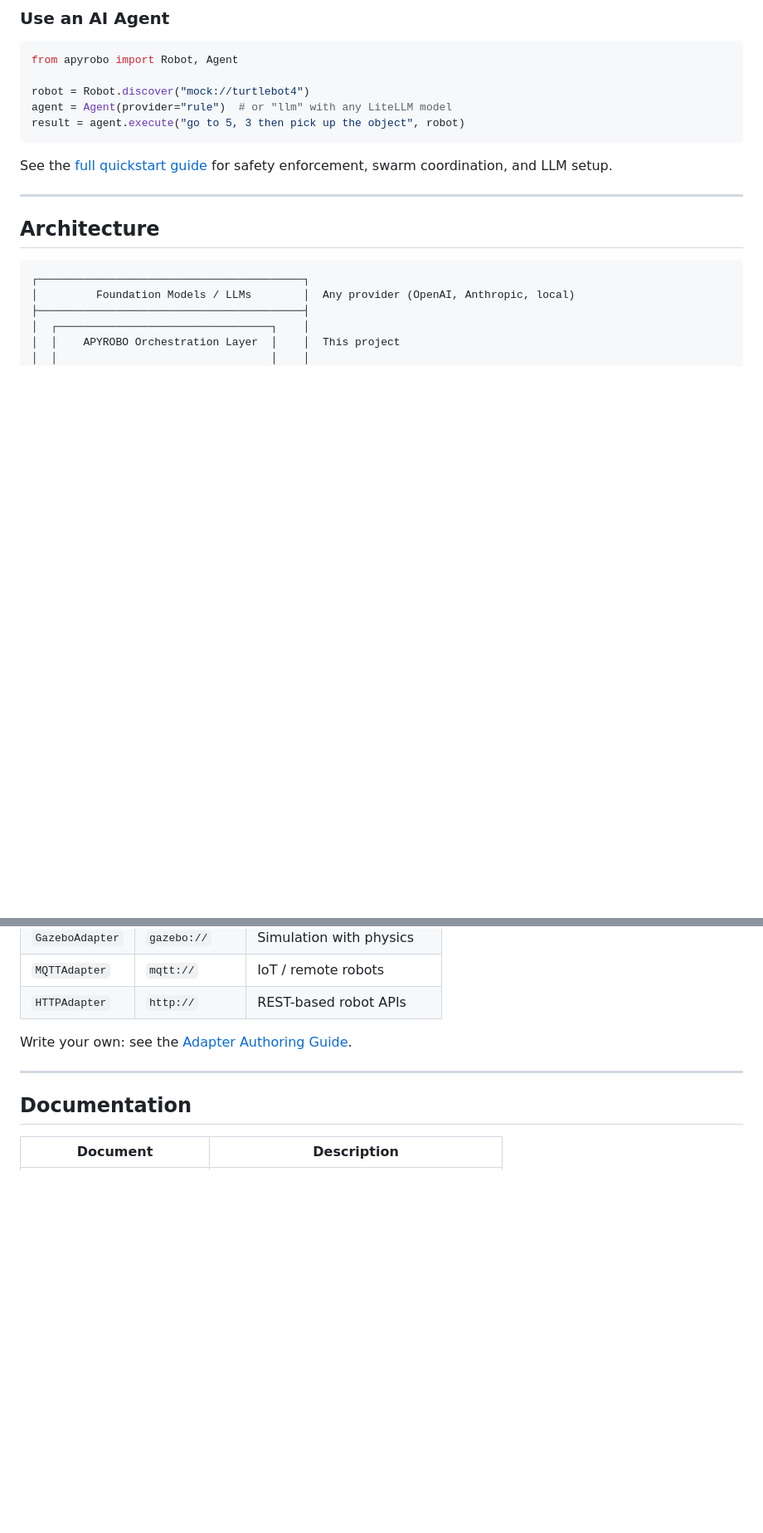
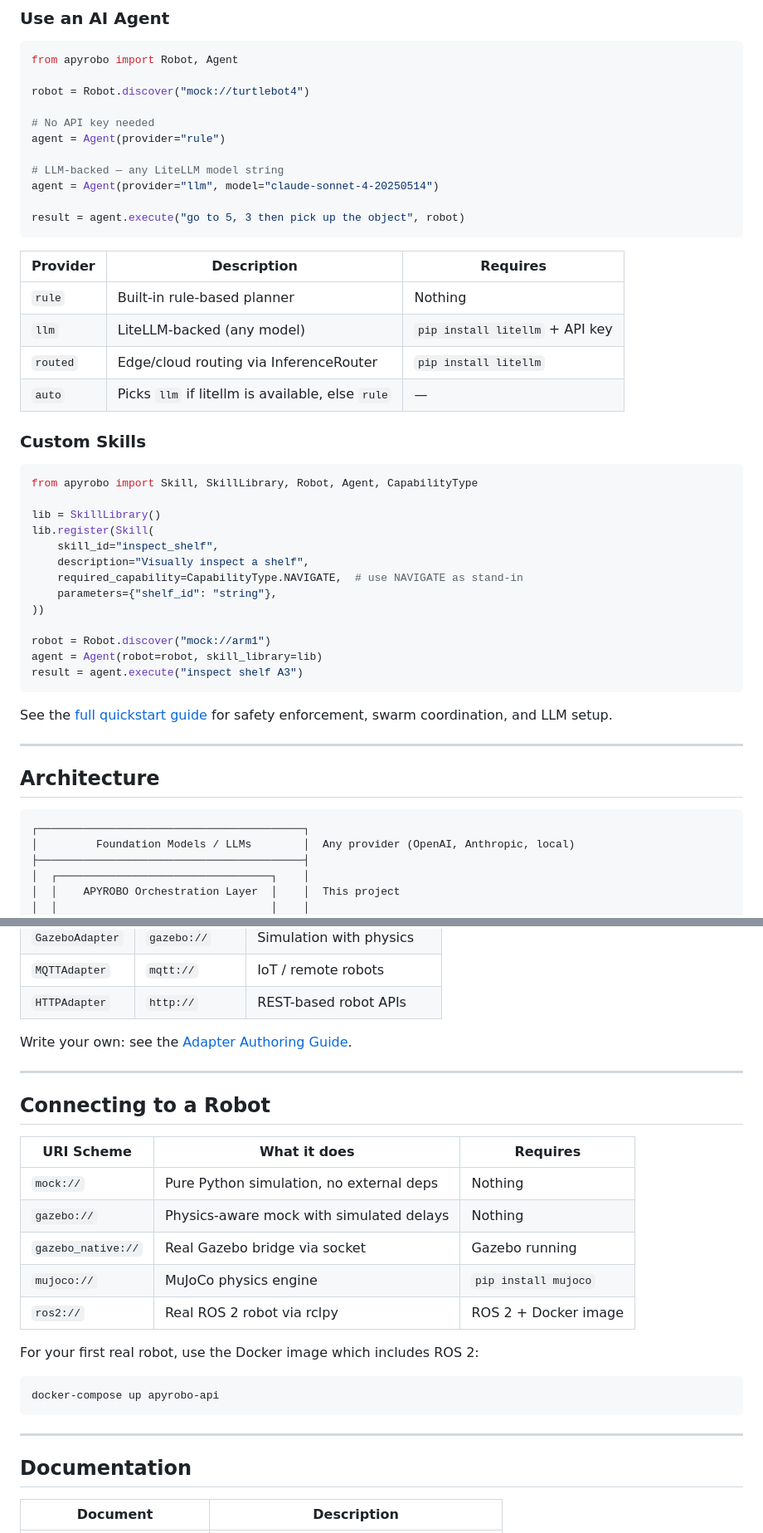
Before and after one commit to apyrobo/Apyrobo, a Markdown page: README.md, 2 parts joined by grey strips. Shown at 83% size. Drawn GitHub-style; blank space fills up the shorter version.

Commit message:
docs: fix install requirements, adapter table, CLI usage, custom skill example, real robot guide
Co-Authored-By: Claude Sonnet 4.6 <noreply@anthropic.com>

````diff
--- a/README.md
+++ b/README.md
@@ -112,8 +114,39 @@ print(f"{result.status.value}: {result.steps_completed}/{result.steps_total} ste
 from apyrobo import Robot, Agent
 
 robot = Robot.discover("mock://turtlebot4")
-agent = Agent(provider="rule")  # or "llm" with any LiteLLM model
+
+# No API key needed
+agent = Agent(provider="rule")
+
+# LLM-backed — any LiteLLM model string
+agent = Agent(provider="llm", model="claude-sonnet-4-20250514")
+
 result = agent.execute("go to 5, 3 then pick up the object", robot)
+```
+
+| Provider | Description | Requires |
+|----------|-------------|---------|
+| `rule` | Built-in rule-based planner | Nothing |
+| `llm` | LiteLLM-backed (any model) | `pip install litellm` + API key |
+| `routed` | Edge/cloud routing via InferenceRouter | `pip install litellm` |
+| `auto` | Picks `llm` if litellm is available, else `rule` | — |
+
+### Custom Skills
+
+```python
+from apyrobo import Skill, SkillLibrary, Robot, Agent, CapabilityType
+
+lib = SkillLibrary()
+lib.register(Skill(
+    skill_id="inspect_shelf",
+    description="Visually inspect a shelf",
+    required_capability=CapabilityType.NAVIGATE,  # use NAVIGATE as stand-in
+    parameters={"shelf_id": "string"},
+))
+
+robot = Robot.discover("mock://arm1")
+agent = Agent(robot=robot, skill_library=lib)
+result = agent.execute("inspect shelf A3")
 ```
 
 See the [full quickstart guide](docs/quickstart_5min.md) for safety enforcement, swarm coordination, and LLM setup.
@@ -187,6 +220,24 @@ Write your own: see the [Adapter Authoring Guide](docs/adapter_authoring.md).
 
 ---
 
+## Connecting to a Robot
+
+| URI Scheme | What it does | Requires |
+|------------|-------------|---------|
+| `mock://` | Pure Python simulation, no external deps | Nothing |
+| `gazebo://` | Physics-aware mock with simulated delays | Nothing |
+| `gazebo_native://` | Real Gazebo bridge via socket | Gazebo running |
+| `mujoco://` | MuJoCo physics engine | `pip install mujoco` |
+| `ros2://` | Real ROS 2 robot via rclpy | ROS 2 + Docker image |
+
+For your first real robot, use the Docker image which includes ROS 2:
+
+```bash
+docker-compose up apyrobo-api
+```
+
+---
+
 ## Documentation
 
 | Document | Description |
````
Also changed, not shown: other parts of README.md (+2 -0 lines), docs/QUICKSTART.md (+44 -0 lines), docs/adapter_authoring.md (+2 -2 lines).
